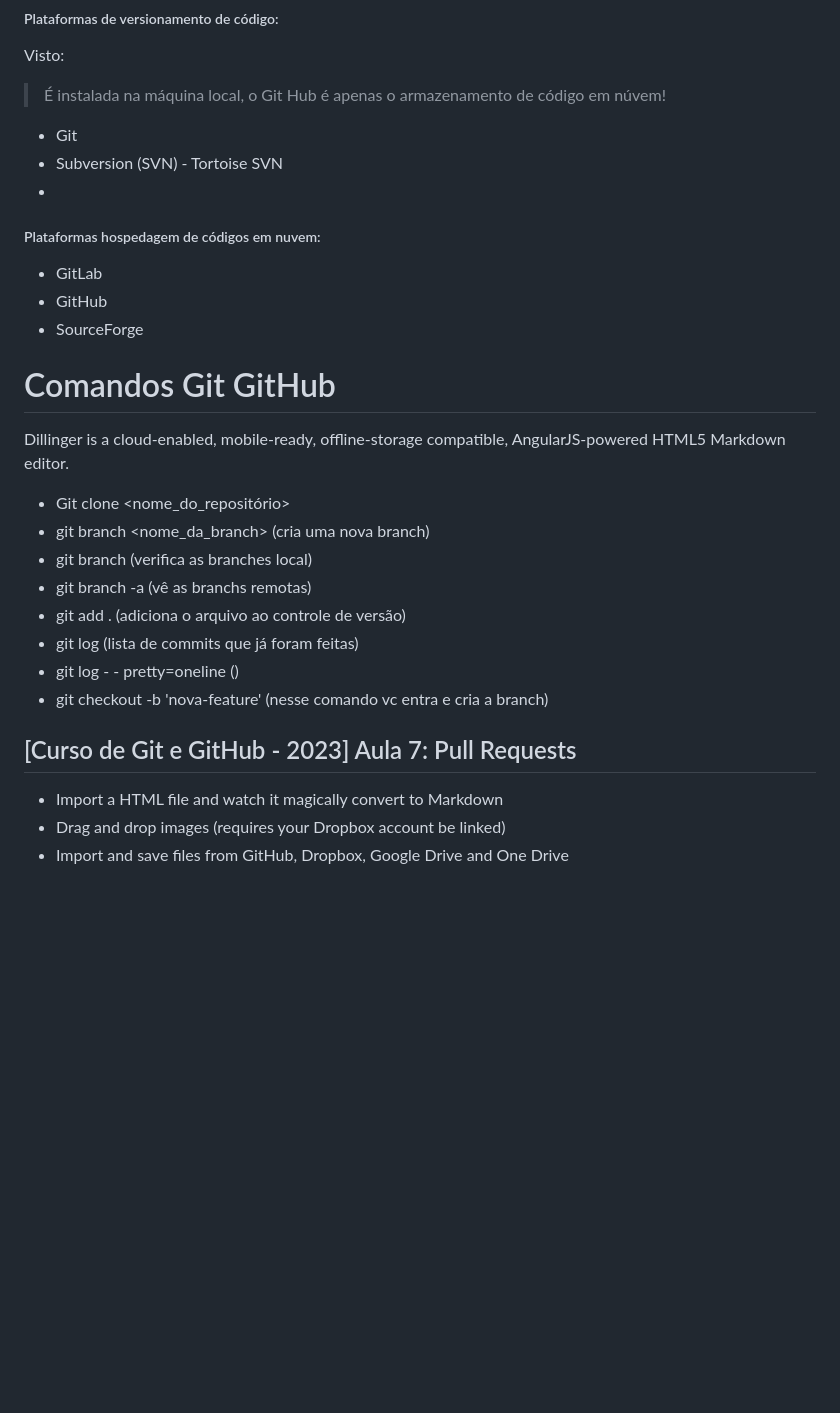
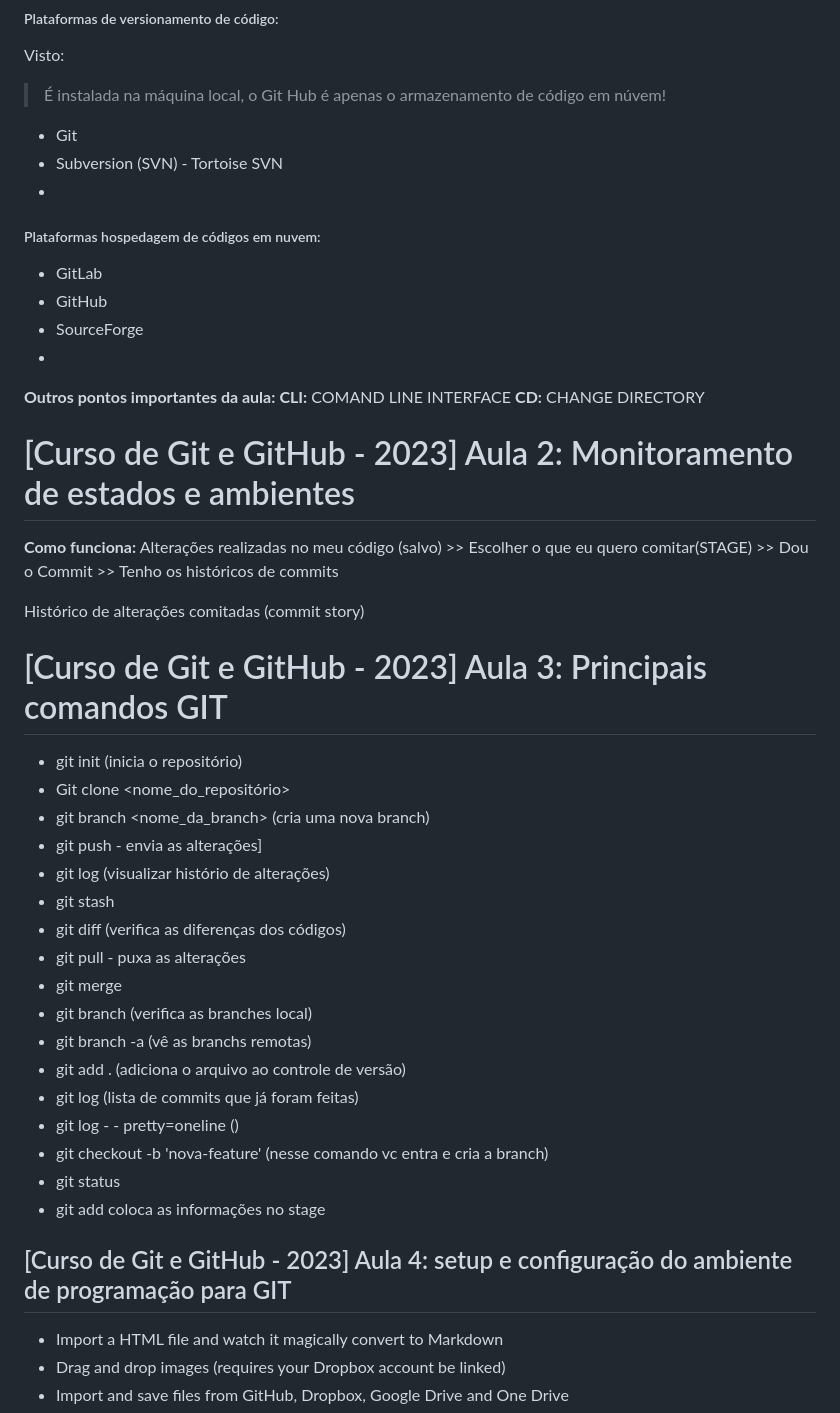
Before and after one commit to mateusfl1998/Estudos_Git_GitHub, a Markdown page: comandos.md, the part around the change. Rendered like a GitHub page; blank space fills up the shorter version.

Commit message:
por hoje deu

```diff
--- a/comandos.md
+++ b/comandos.md
@@ -11,26 +11,44 @@ Visto:
 - Git
 - Subversion (SVN) - Tortoise SVN
 -
+
 #####  Plataformas hospedagem de códigos em nuvem:
 - GitLab
 - GitHub
 - SourceForge
+-
+**Outros pontos importantes da aula:**
+**CLI:** COMAND LINE INTERFACE
+**CD:** CHANGE DIRECTORY
 
-# Comandos Git GitHub
+# [Curso de Git e GitHub - 2023] Aula 2: Monitoramento de estados e ambientes
 
-Dillinger is a cloud-enabled, mobile-ready, offline-storage compatible,
-AngularJS-powered HTML5 Markdown editor.
+**Como funciona:** Alterações realizadas no meu código (salvo) >> Escolher o que eu quero comitar(STAGE) >> Dou o  Commit >> Tenho os históricos de commits
 
+Histórico de alterações comitadas (commit story)
+
+# [Curso de Git e GitHub - 2023] Aula 3: Principais comandos GIT
+
+- git init (inicia o repositório)
 - Git clone <nome_do_repositório>
 - git branch <nome_da_branch> (cria uma nova branch)
+- git push - envia as alterações]
+- git log (visualizar histório de alterações)
+- git stash
+- git diff (verifica as diferenças dos códigos)
+- git pull - puxa as alterações
+- git merge
 - git branch (verifica as branches local)
 - git branch -a (vê as branchs remotas)
 - git add . (adiciona o arquivo ao controle de versão)
 - git log (lista de commits que já foram feitas)
 - git log - -  pretty=oneline ()
 - git checkout -b 'nova-feature' (nesse comando vc entra e cria a branch)
+- git status
+- git add coloca as informações no stage
 
-## [Curso de Git e GitHub - 2023] Aula 7: Pull Requests
+## [Curso de Git e GitHub - 2023] Aula 4: setup e configuração do ambiente de programação para GIT
+
 
 
 - Import a HTML file and watch it magically convert to Markdown
```
